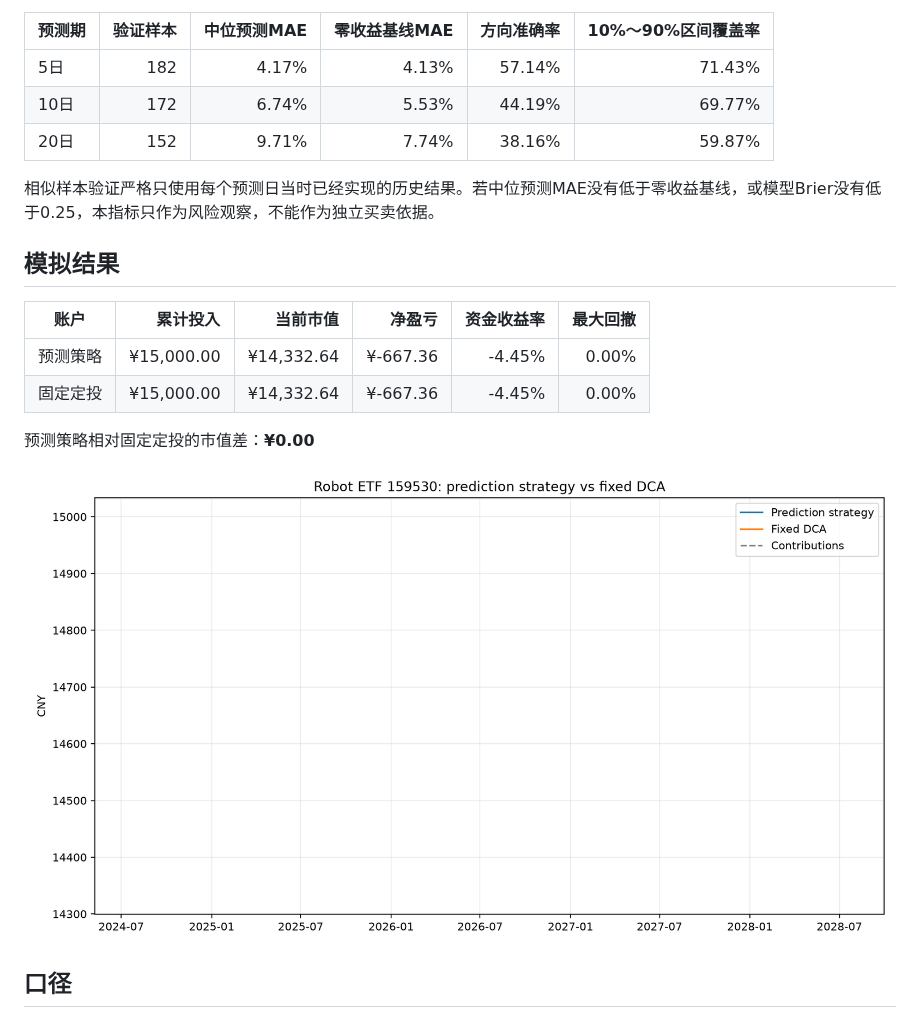
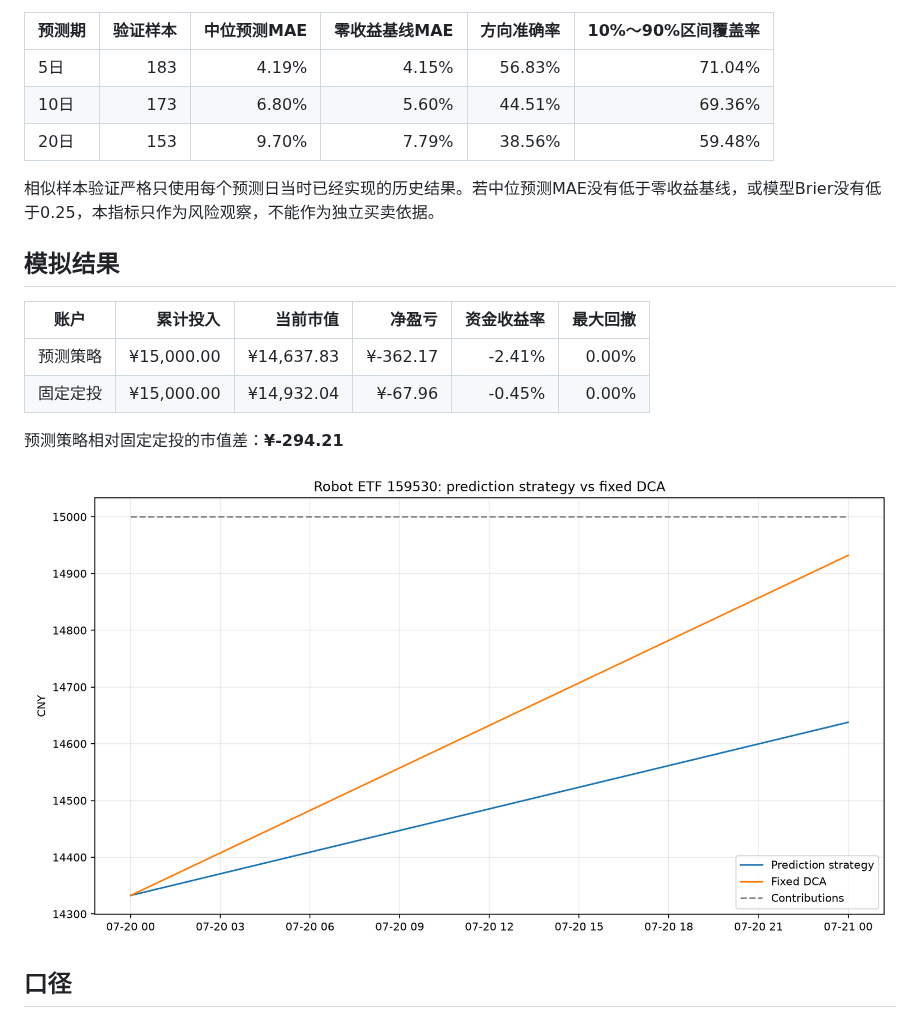
Before and after one commit to GCUeason/robot-quant, a Markdown page: reports/latest.md, the part around one of its changes. Rendered like a GitHub page; pictures changed too: reports/performance.png.

```diff
--- a/reports/latest.md
+++ b/reports/latest.md
@@ -62,9 +62,9 @@
 
 | 预测期 | 验证样本 | 中位预测MAE | 零收益基线MAE | 方向准确率 | 10%～90%区间覆盖率 |
 |---|---:|---:|---:|---:|---:|
-| 5日 | 182 | 4.17% | 4.13% | 57.14% | 71.43% |
-| 10日 | 172 | 6.74% | 5.53% | 44.19% | 69.77% |
-| 20日 | 152 | 9.71% | 7.74% | 38.16% | 59.87% |
+| 5日 | 183 | 4.19% | 4.15% | 56.83% | 71.04% |
+| 10日 | 173 | 6.80% | 5.60% | 44.51% | 69.36% |
+| 20日 | 153 | 9.70% | 7.79% | 38.56% | 59.48% |
 
 相似样本验证严格只使用每个预测日当时已经实现的历史结果。若中位预测MAE没有低于零收益基线，或模型Brier没有低于0.25，本指标只作为风险观察，不能作为独立买卖依据。
 
@@ -72,10 +72,10 @@
 
 | 账户 | 累计投入 | 当前市值 | 净盈亏 | 资金收益率 | 最大回撤 |
 |---|---:|---:|---:|---:|---:|
-| 预测策略 | ¥15,000.00 | ¥14,332.64 | ¥-667.36 | -4.45% | 0.00% |
-| 固定定投 | ¥15,000.00 | ¥14,332.64 | ¥-667.36 | -4.45% | 0.00% |
+| 预测策略 | ¥15,000.00 | ¥14,637.83 | ¥-362.17 | -2.41% | 0.00% |
+| 固定定投 | ¥15,000.00 | ¥14,932.04 | ¥-67.96 | -0.45% | 0.00% |
 
-预测策略相对固定定投的市值差：**¥0.00**
+预测策略相对固定定投的市值差：**¥-294.21**
 
 ![累计市值对比](performance.png)
 
```
Also changed, not shown: other parts of reports/latest.md (+19 -19 lines), 2 other files.
